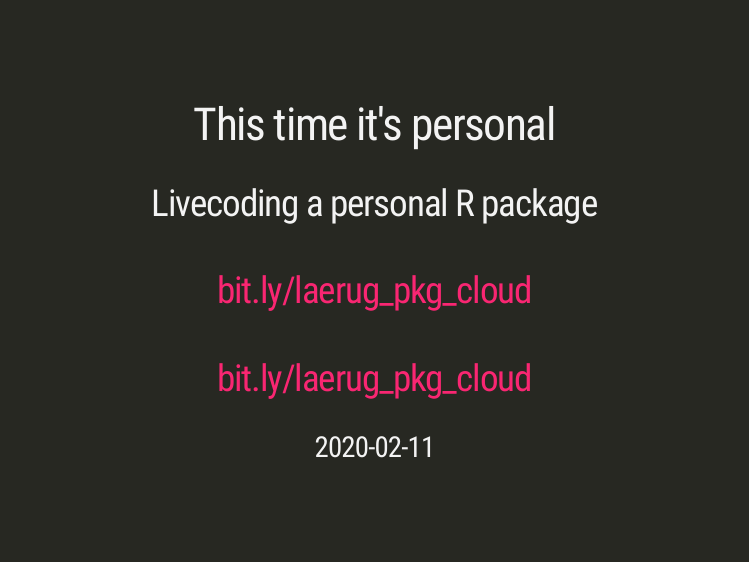
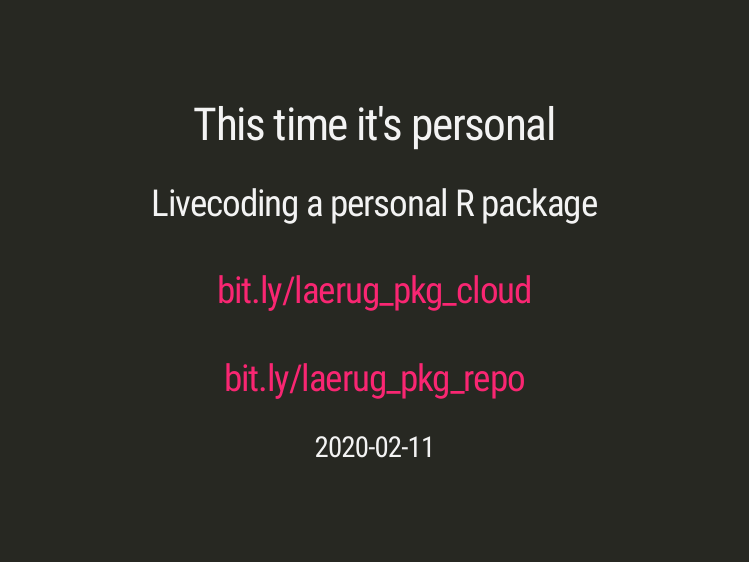
Before and after one commit to malcolmbarrett/thistimeitspersonal, an R Markdown document (index.Rmd): page 1 of 14. Rendered offline with R 4.5, knitr and Pandoc, with nearby package versions; the slides are laid out offline by our stand-in for remark.js, each with all of its steps uncovered, in fonts that may differ from those the slides ask for, and without slide numbers, shadows or browser add-ons; some code elsewhere in the file could not run offline.

Commit message:
fix link

```diff
--- a/index.Rmd
+++ b/index.Rmd
@@ -1,6 +1,6 @@
 ---
 title: "This time it's personal"
-subtitle: "Livecoding a personal R package <br><br><a href='bit.ly/laerug_pkg_cloud'>bit.ly/laerug_pkg_cloud</a><br><br><a href='bit.ly/laerug_pkg_repo'>bit.ly/laerug_pkg_cloud</a>"
+subtitle: "Livecoding a personal R package <br><br><a href='bit.ly/laerug_pkg_cloud'>bit.ly/laerug_pkg_cloud</a><br><br><a href='bit.ly/laerug_pkg_repo'>bit.ly/laerug_pkg_repo</a>"
 date: "`r Sys.Date()`"
 output:
   xaringan::moon_reader:
```
Also changed, not shown: index.html.
